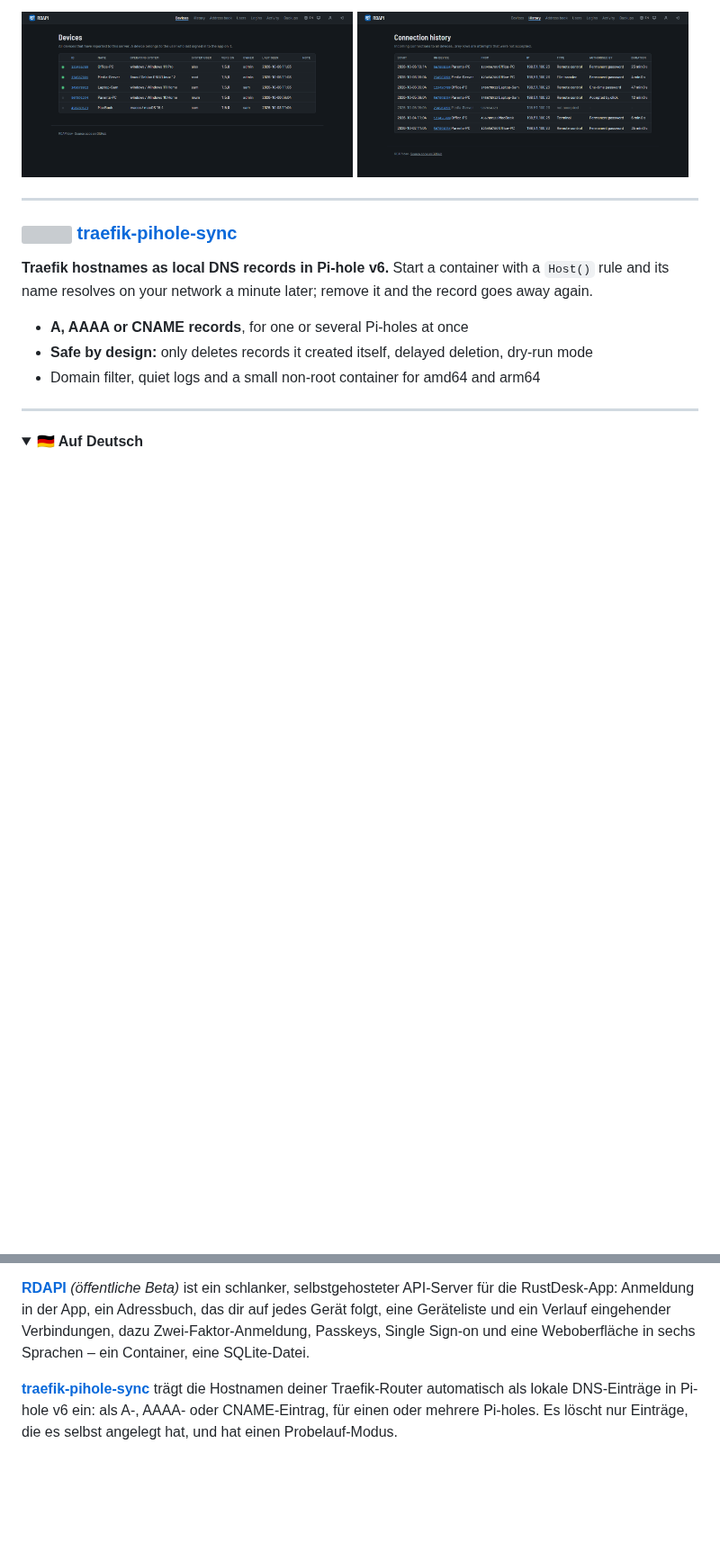
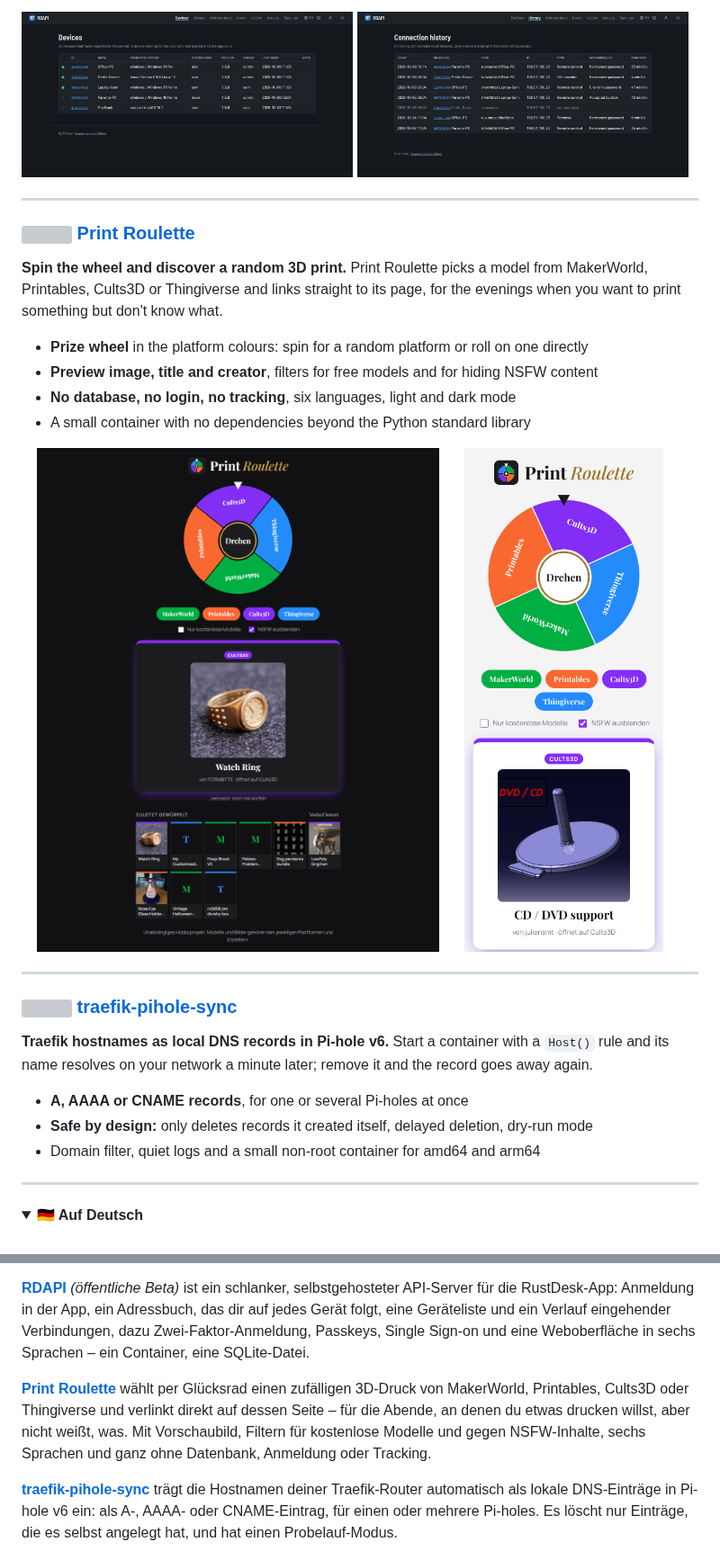
Before and after one commit to Schnuecks/Schnuecks, a Markdown page: README.md, 2 parts joined by grey strips. Shown at 90% size. Rendered like a GitHub page; pictures changed too: assets/print-roulette-desktop.png (added), assets/print-roulette-mobile.png (added); folded sections open; blank space fills up the shorter version; grey boxes are pictures that could not be loaded.

Commit message:
Print Roulette im Profil (#5)

```diff
--- a/README.md
+++ b/README.md
@@ -54,6 +54,24 @@ its ID server fix. More at [rdapi.app](https://rdapi.app).
 
 ---
 
+### <img src="assets/print-roulette-logo.svg" width="28" align="top" alt=""> [Print Roulette](https://github.com/Schnuecks/print-roulette)
+
+**Spin the wheel and discover a random 3D print.** Print Roulette picks a model from
+MakerWorld, Printables, Cults3D or Thingiverse and links straight to its page, for the
+evenings when you want to print something but don't know what.
+
+- **Prize wheel** in the platform colours: spin for a random platform or roll on one directly
+- **Preview image, title and creator**, filters for free models and for hiding NSFW content
+- **No database, no login, no tracking**, six languages, light and dark mode
+- A small container with no dependencies beyond the Python standard library
+
+<p>
+  <a href="https://github.com/Schnuecks/print-roulette"><img src="assets/print-roulette-desktop.png" width="64%" alt="Print Roulette with the prize wheel, a result and the history"></a>
+  <a href="https://github.com/Schnuecks/print-roulette"><img src="assets/print-roulette-mobile.png" width="31%" alt="Print Roulette on a phone in light mode"></a>
+</p>
+
+---
+
 ### <img src="assets/traefik-pihole-sync-logo.svg" width="28" align="top" alt=""> [traefik-pihole-sync](https://github.com/Schnuecks/traefik-pihole-sync)
 
 **Traefik hostnames as local DNS records in Pi-hole v6.** Start a container with a `Host()`
@@ -92,6 +110,12 @@ eine Geräteliste und ein Verlauf eingehender Verbindungen, dazu Zwei-Faktor-Anm
 Passkeys, Single Sign-on und eine Weboberfläche in sechs Sprachen – ein Container, eine
 SQLite-Datei.
 
+**[Print Roulette](https://github.com/Schnuecks/print-roulette)** wählt per Glücksrad einen
+zufälligen 3D-Druck von MakerWorld, Printables, Cults3D oder Thingiverse und verlinkt direkt
+auf dessen Seite – für die Abende, an denen du etwas drucken willst, aber nicht weißt, was.
+Mit Vorschaubild, Filtern für kostenlose Modelle und gegen NSFW-Inhalte, sechs Sprachen und
+ganz ohne Datenbank, Anmeldung oder Tracking.
+
 **[traefik-pihole-sync](https://github.com/Schnuecks/traefik-pihole-sync)** trägt die
 Hostnamen deiner Traefik-Router automatisch als lokale DNS-Einträge in Pi-hole v6 ein: als
 A-, AAAA- oder CNAME-Eintrag, für einen oder mehrere Pi-holes. Es löscht nur Einträge, die es
```
Also changed, not shown: 1 other file.
